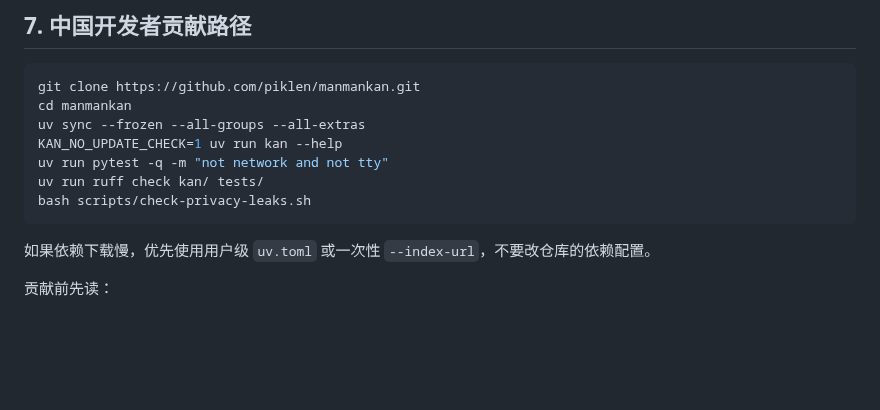
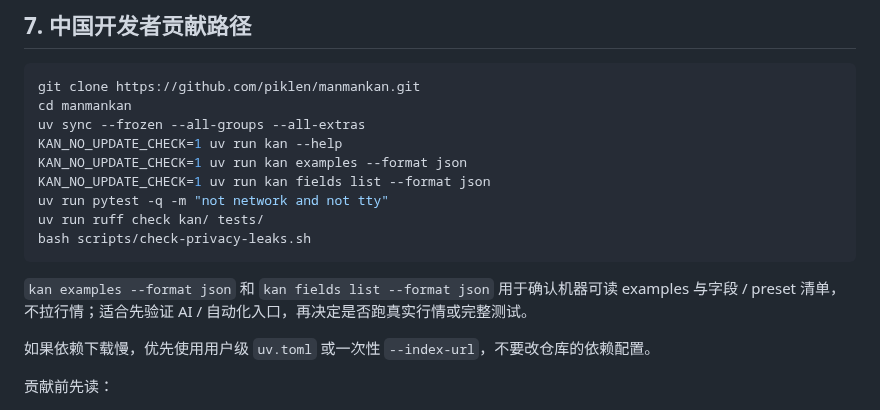
Before and after one commit to piklen/manmankan, a Markdown page: docs/china-quickstart.md, the part around the change. Rendered like a GitHub page; blank space fills up the shorter version.

Commit message:
docs: add china quickstart discovery smoke (#182)

````diff
--- a/docs/china-quickstart.md
+++ b/docs/china-quickstart.md
@@ -194,10 +194,14 @@ git clone https://github.com/piklen/manmankan.git
 cd manmankan
 uv sync --frozen --all-groups --all-extras
 KAN_NO_UPDATE_CHECK=1 uv run kan --help
+KAN_NO_UPDATE_CHECK=1 uv run kan examples --format json
+KAN_NO_UPDATE_CHECK=1 uv run kan fields list --format json
 uv run pytest -q -m "not network and not tty"
 uv run ruff check kan/ tests/
 bash scripts/check-privacy-leaks.sh
 ```
+
+`kan examples --format json` 和 `kan fields list --format json` 用于确认机器可读 examples 与字段 / preset 清单，不拉行情；适合先验证 AI / 自动化入口，再决定是否跑真实行情或完整测试。
 
 如果依赖下载慢，优先使用用户级 `uv.toml` 或一次性 `--index-url`，不要改仓库的依赖配置。
 
````
